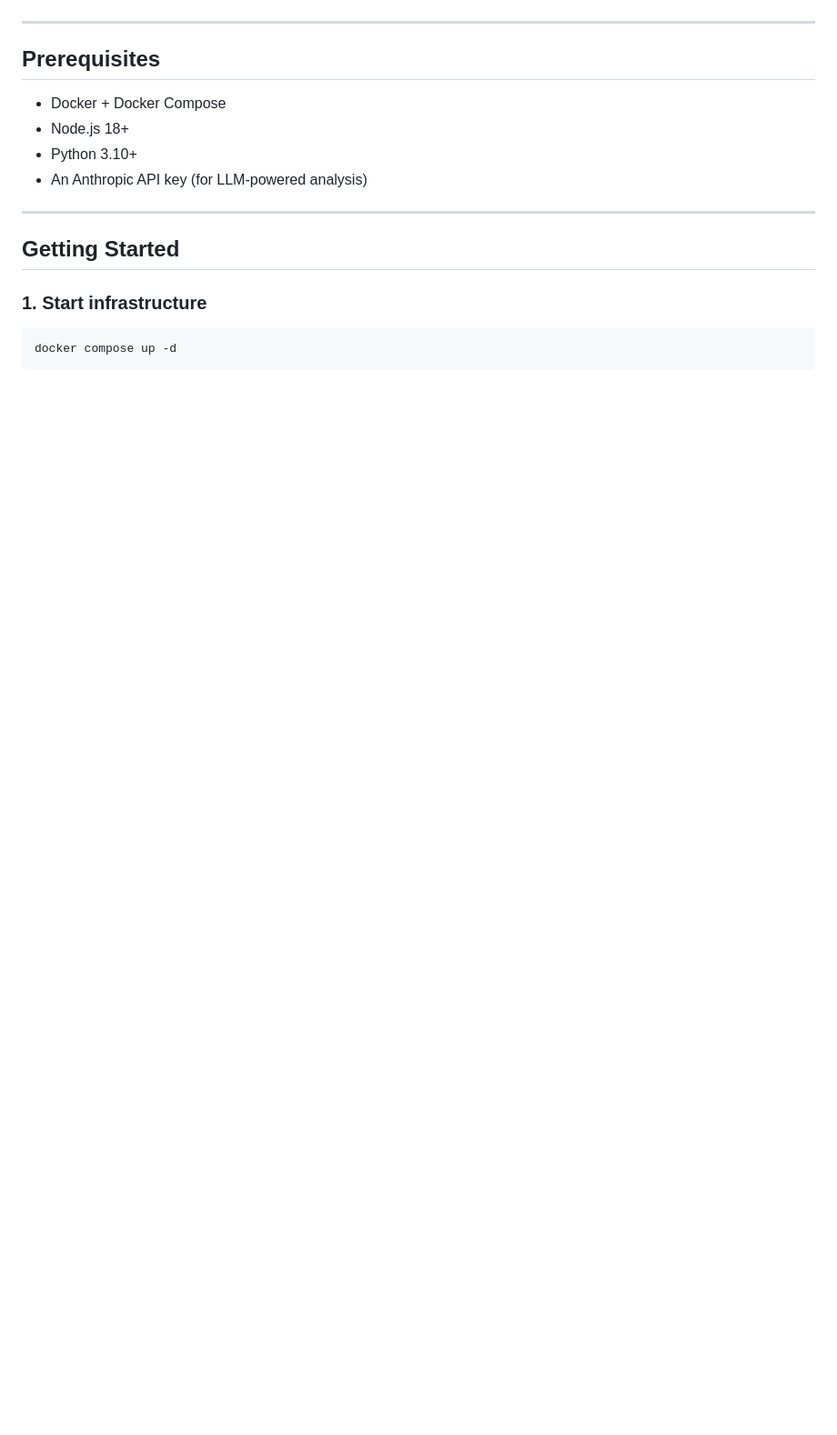
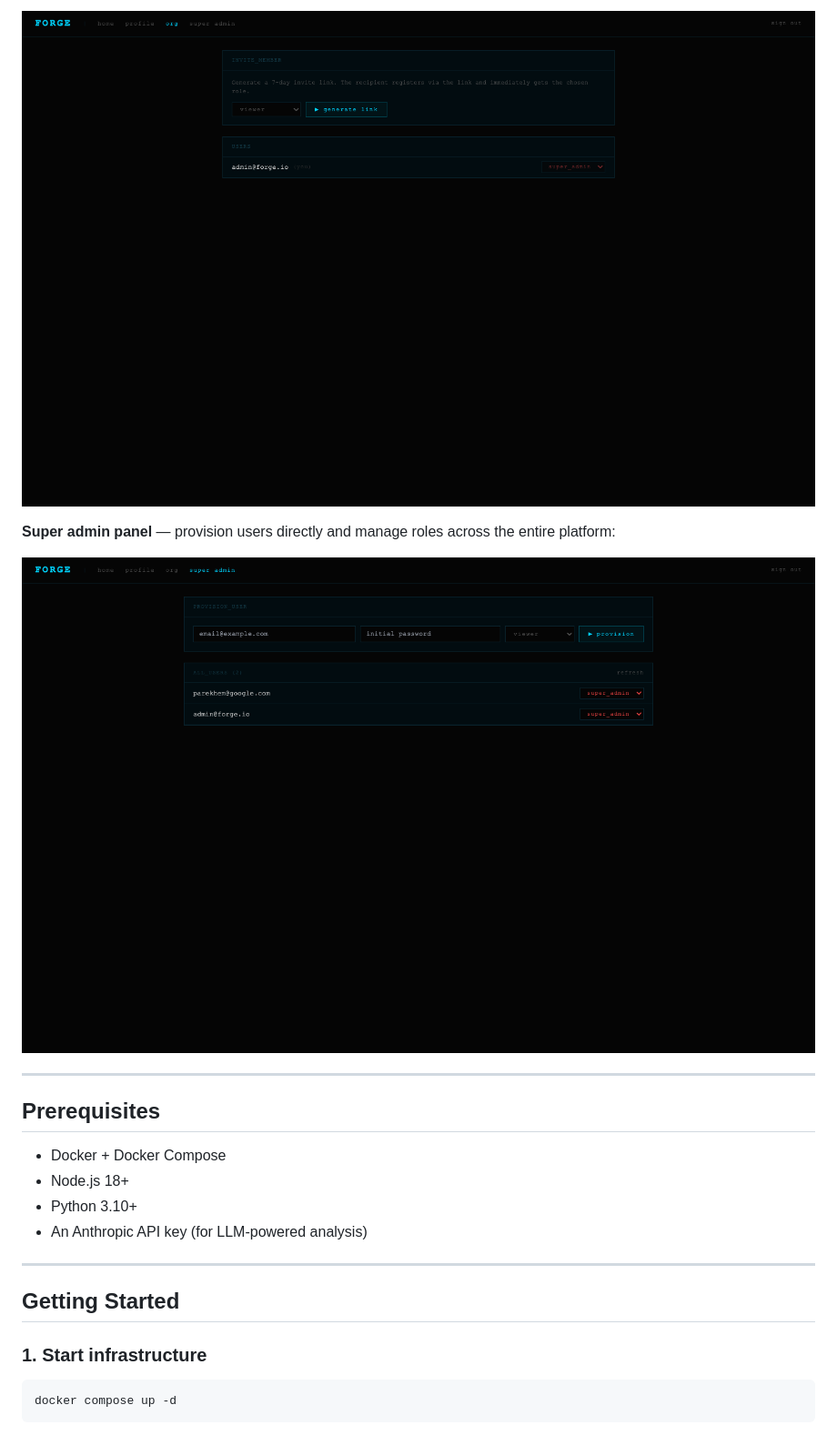
Before and after one commit to Hem1700/forge, a Markdown page: README.md, the part around one of its changes. Shown at 91% size. Drawn GitHub-style; pictures changed too: docs/screenshots/auth-admin.png (added), docs/screenshots/auth-org-settings.png (added); blank space fills up the shorter version.

```diff
--- a/README.md
+++ b/README.md
@@ -120,3 +135,8 @@ A multi-agent autonomous pentesting platform. FORGE supports web applications, l
+![Org settings](docs/screenshots/auth-org-settings.png)
+
+**Super admin panel** — provision users directly and manage roles across the entire platform:
+
+![Admin panel](docs/screenshots/auth-admin.png)
 
 ---
 
```
Also changed, not shown: other parts of README.md (+15 -0 lines), docs/screenshots/auth-login.png (added), docs/screenshots/auth-profile.png (added), docs/screenshots/auth-register.png (added).
